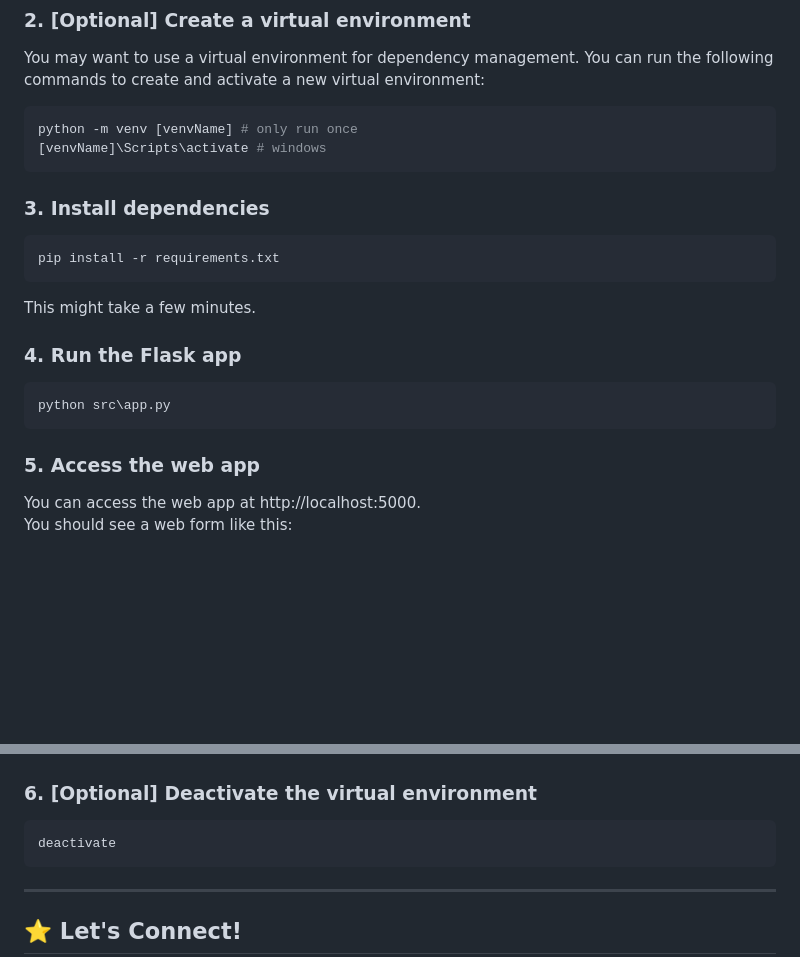
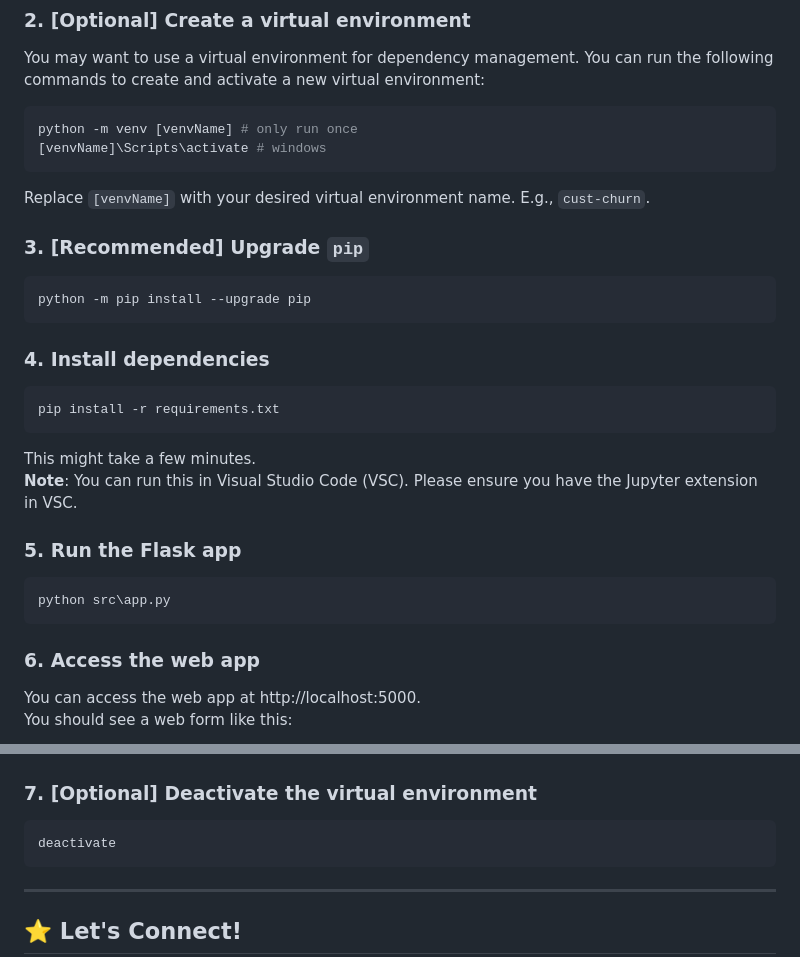
Before and after one commit to dorcasshee/customer-churn-prediction, a Markdown page: README.md, 2 parts joined by grey strips. Rendered like a GitHub page; blank space fills up the shorter version.

Commit message:
Added extra step to update pip in README

````diff
--- a/README.md
+++ b/README.md
@@ -57,25 +57,32 @@ You may want to use a virtual environment for dependency management. You can run
 python -m venv [venvName] # only run once
 [venvName]\Scripts\activate # windows
 ```
+Replace `[venvName]` with your desired virtual environment name. E.g., `cust-churn`.
 
-### 3. Install dependencies
+### 3. [Recommended] Upgrade `pip`
+```powershell
+python -m pip install --upgrade pip
+```
+
+### 4. Install dependencies
 ```powershell
 pip install -r requirements.txt
 ```
 This might take a few minutes.
+**Note**: You can run this in Visual Studio Code (VSC). Please ensure you have the Jupyter extension in VSC.
 
-### 4. Run the Flask app
+### 5. Run the Flask app
 ```powershell
 python src\app.py
 ```
 
-### 5. Access the web app
+### 6. Access the web app
 You can access the web app at http://localhost:5000.
 You should see a web form like this:
 
 ![Customer Churn Prediction Web Form](img/website_form_ui_screenshot.png)
 
-### 6. [Optional] Deactivate the virtual environment
+### 7. [Optional] Deactivate the virtual environment
 ```powershell
 deactivate
 ```
````
